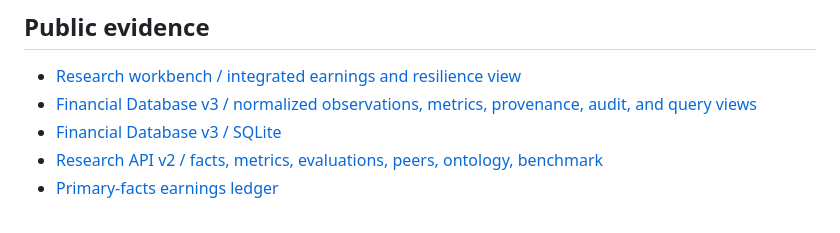
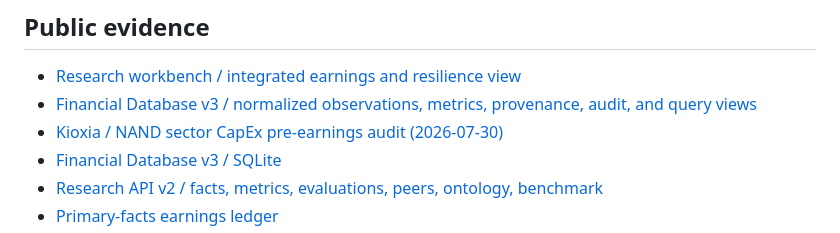
Before and after one commit to KAFKA2306/semiconductor-earnings-model, a Markdown page: README.md, the part around the change. Drawn GitHub-style.

Commit message:
docs: link Kioxia NAND capex audit

```diff
--- a/README.md
+++ b/README.md
@@ -6,6 +6,7 @@ Primary filings and company disclosures → exact period selection → normalize
 
 - [Research workbench / integrated earnings and resilience view](https://kafka2306.github.io/semiconductor-earnings-model/resilience/)
 - [Financial Database v3 / normalized observations, metrics, provenance, audit, and query views](https://kafka2306.github.io/semiconductor-earnings-model/api/v3/financial-database/index.json)
+- [Kioxia / NAND sector CapEx pre-earnings audit (2026-07-30)](docs/reports/semiconductor/2026-07-30-kioxia-nand-sector-capex.md)
 - [Financial Database v3 / SQLite](https://kafka2306.github.io/semiconductor-earnings-model/api/v3/financial-database/financial.db)
 - [Research API v2 / facts, metrics, evaluations, peers, ontology, benchmark](https://kafka2306.github.io/semiconductor-earnings-model/api/v2/semiconductor-research/index.json)
 - [Primary-facts earnings ledger](https://kafka2306.github.io/semiconductor-earnings-model/earnings/)
```
